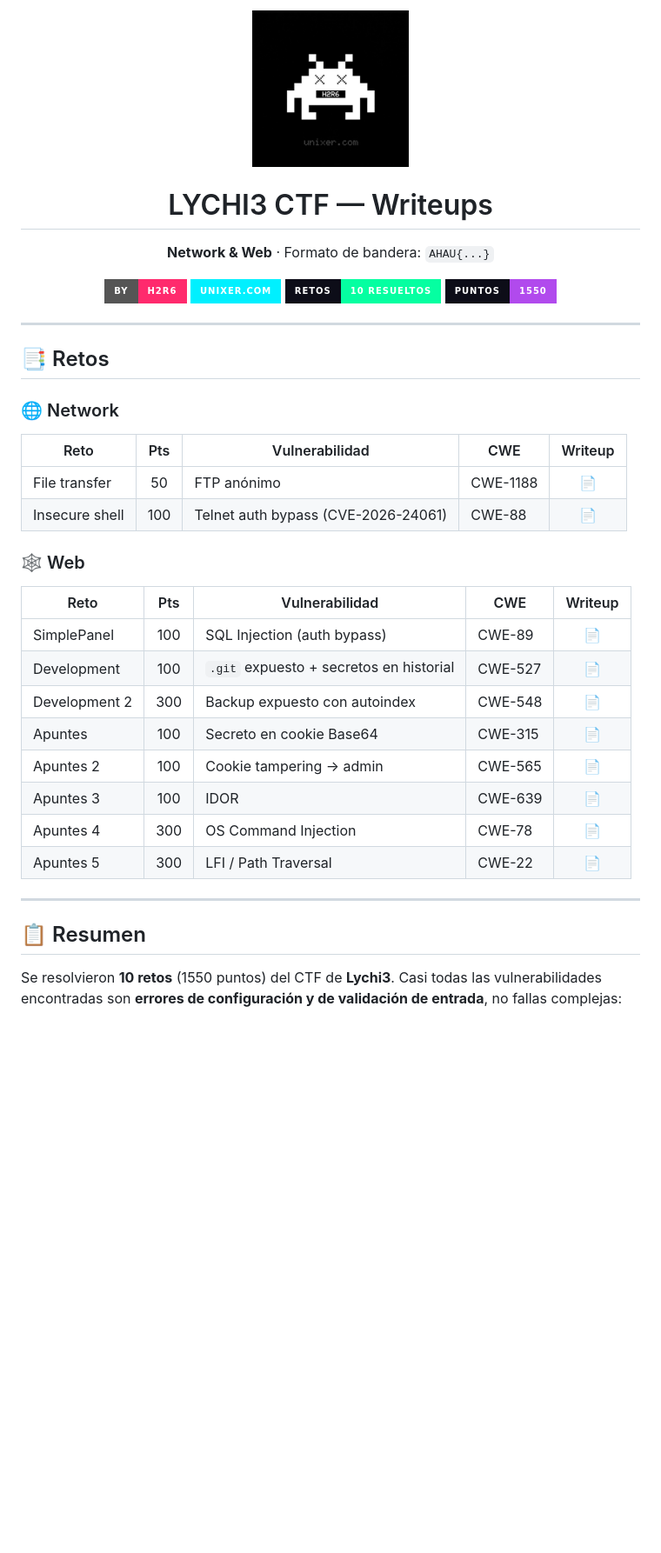
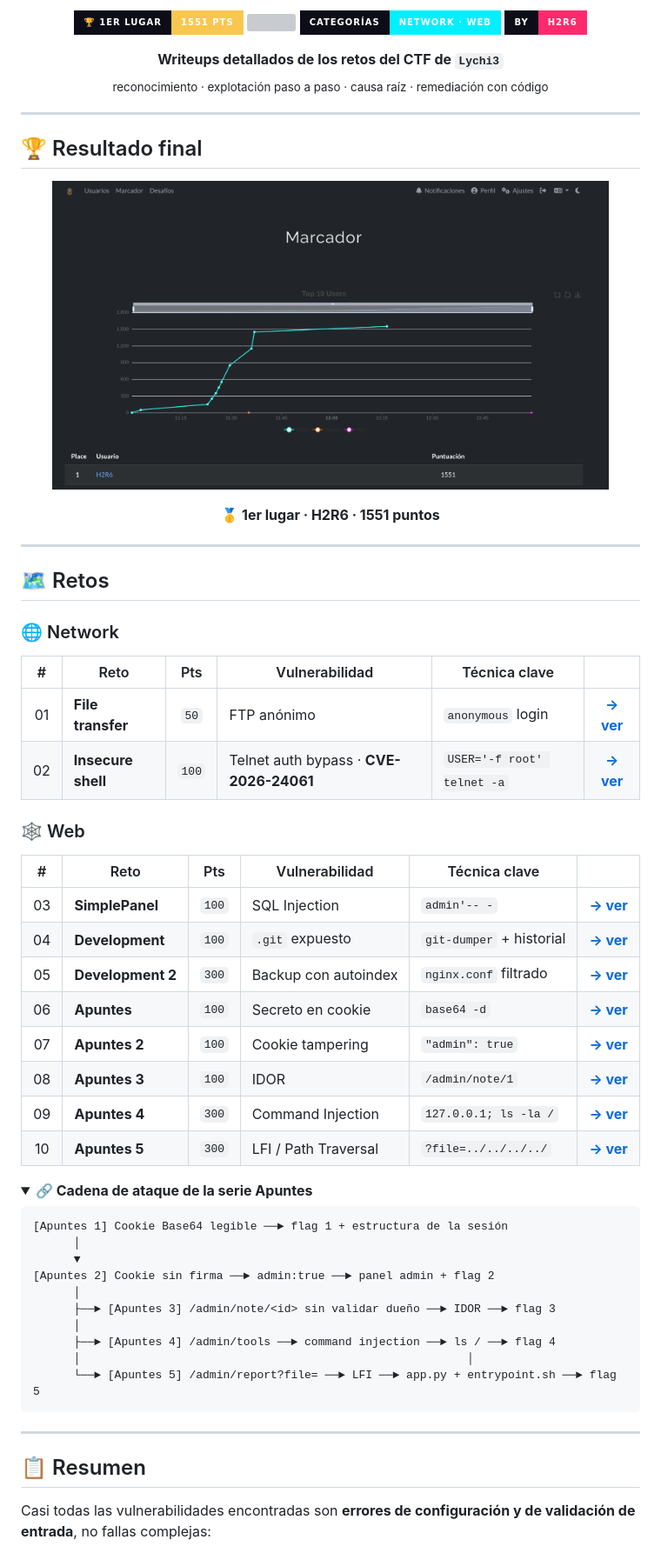
Before and after one commit to h2-r6/AHAU-ctf-writeup, a Markdown page: README.md, the part around one of its changes. Shown at 87% size. Drawn GitHub-style; pictures changed too: assets/scoreboard.png (added); folded sections open; badges without logos; blank space fills up the shorter version; grey boxes are pictures that could not be loaded.

Commit message:
Nueva portada: banner, 1er lugar y marcador

````diff
--- a/README.md
+++ b/README.md
@@ -2,44 +4,73 @@
 
-<img src="assets/h2r6-logo.jpg" alt="H2R6" width="180">
+<p align="center">
+  <img src="https://img.shields.io/badge/🏆_1er_lugar-1551_pts-f9c74f?style=for-the-badge&labelColor=0d0d18">
+  <img src="https://img.shields.io/badge/flags-10%2F10-05ffa1?style=for-the-badge&labelColor=0d0d18">
+  <img src="https://img.shields.io/badge/categorías-network_·_web-00f0ff?style=for-the-badge&labelColor=0d0d18">
+  <img src="https://img.shields.io/badge/by-H2R6-ff2a6d?style=for-the-badge&labelColor=0d0d18">
+</p>
 
-# LYCHI3 CTF — Writeups
-
-**Network & Web** · Formato de bandera: `AHAU{...}`
-
-![author](https://img.shields.io/badge/by-H2R6-ff2a6d?style=for-the-badge)
-![site](https://img.shields.io/badge/unixer.com-00f0ff?style=for-the-badge&labelColor=0d0d18)
-![solved](https://img.shields.io/badge/retos-10%20resueltos-05ffa1?style=for-the-badge&labelColor=0d0d18)
-![points](https://img.shields.io/badge/puntos-1550-b14aed?style=for-the-badge&labelColor=0d0d18)
-
-</div>
+<p align="center">
+  <b>Writeups detallados de los retos del CTF de <code>Lychi3</code></b><br>
+  <sub>reconocimiento · explotación paso a paso · causa raíz · remediación con código</sub>
+</p>
 
 ---
 
-## 📑 Retos
+## 🏆 Resultado final
+
+<p align="center">
+  <img src="assets/scoreboard.png" alt="Marcador final — H2R6 primer lugar con 1551 puntos" width="90%">
+</p>
+
+<p align="center">
+  <b>🥇 1er lugar · H2R6 · 1551 puntos</b>
+</p>
+
+---
+
+## 🗺️ Retos
 
 ### 🌐 Network
 
-| Reto | Pts | Vulnerabilidad | CWE | Writeup |
-|---|:-:|---|---|:-:|
-| File transfer | 50 | FTP anónimo | CWE-1188 | [📄](network/file-transfer/README.md) |
-| Insecure shell | 100 | Telnet auth bypass (CVE-2026-24061) | CWE-88 | [📄](network/insecure-shell/README.md) |
+| # | Reto | Pts | Vulnerabilidad | Técnica clave | |
+|:-:|---|:-:|---|---|:-:|
+| 01 | **File transfer** | `50` | FTP anónimo | `anonymous` login | [**→ ver**](network/file-transfer/README.md) |
+| 02 | **Insecure shell** | `100` | Telnet auth bypass · **CVE-2026-24061** | `USER='-f root' telnet -a` | [**→ ver**](network/insecure-shell/README.md) |
 
 ### 🕸️ Web
 
-| Reto | Pts | Vulnerabilidad | CWE | Writeup |
-|---|:-:|---|---|:-:|
-| SimplePanel | 100 | SQL Injection (auth bypass) | CWE-89 | [📄](web/simplepanel/README.md) |
-| Development | 100 | `.git` expuesto + secretos en historial | CWE-527 | [📄](web/development/README.md) |
-| Development 2 | 300 | Backup expuesto con autoindex | CWE-548 | [📄](web/development-2/README.md) |
-| Apuntes | 100 | Secreto en cookie Base64 | CWE-315 | [📄](web/apuntes-1/README.md) |
-| Apuntes 2 | 100 | Cookie tampering → admin | CWE-565 | [📄](web/apuntes-2/README.md) |
-| Apuntes 3 | 100 | IDOR | CWE-639 | [📄](web/apuntes-3/README.md) |
-| Apuntes 4 | 300 | OS Command Injection | CWE-78 | [📄](web/apuntes-4/README.md) |
-| Apuntes 5 | 300 | LFI / Path Traversal | CWE-22 | [📄](web/apuntes-5/README.md) |
+| # | Reto | Pts | Vulnerabilidad | Técnica clave | |
+|:-:|---|:-:|---|---|:-:|
+| 03 | **SimplePanel** | `100` | SQL Injection | `admin'-- -` | [**→ ver**](web/simplepanel/README.md) |
+| 04 | **Development** | `100` | `.git` expuesto | `git-dumper` + historial | [**→ ver**](web/development/README.md) |
+| 05 | **Development 2** | `300` | Backup con autoindex | `nginx.conf` filtrado | [**→ ver**](web/development-2/README.md) |
+| 06 | **Apuntes** | `100` | Secreto en cookie | `base64 -d` | [**→ ver**](web/apuntes-1/README.md) |
+| 07 | **Apuntes 2** | `100` | Cookie tampering | `"admin": true` | [**→ ver**](web/apuntes-2/README.md) |
+| 08 | **Apuntes 3** | `100` | IDOR | `/admin/note/1` | [**→ ver**](web/apuntes-3/README.md) |
+| 09 | **Apuntes 4** | `300` | Command Injection | `127.0.0.1; ls -la /` | [**→ ver**](web/apuntes-4/README.md) |
+| 10 | **Apuntes 5** | `300` | LFI / Path Traversal | `?file=../../../../` | [**→ ver**](web/apuntes-5/README.md) |
+
+<details>
+<summary><b>🔗 Cadena de ataque de la serie Apuntes</b></summary>
+
+```text
+[Apuntes 1] Cookie Base64 legible ──► flag 1 + estructura de la sesión
+      │
+      ▼
+[Apuntes 2] Cookie sin firma ──► admin:true ──► panel admin + flag 2
+      │
+      ├──► [Apuntes 3] /admin/note/<id> sin validar dueño ──► IDOR ──► flag 3
+      │
+      ├──► [Apuntes 4] /admin/tools ──► command injection ──► ls / ──► flag 4
+      │                                                         │
+      └──► [Apuntes 5] /admin/report?file= ──► LFI ──► app.py + entrypoint.sh ──► flag 5
+```
+
+</details>
 
 ---
 
 ## 📋 Resumen
 
-Se resolvieron **10 retos** (1550 puntos) del CTF de **Lychi3**. Casi todas las vulnerabilidades encontradas son **errores de configuración y de validación de entrada**, no fallas complejas:
+Casi todas las vulnerabilidades encontradas son **errores de configuración y de validación de entrada**, no fallas complejas:
 
````
Also changed, not shown: other parts of README.md (+39 -40 lines), assets/banner.jpg (added).
